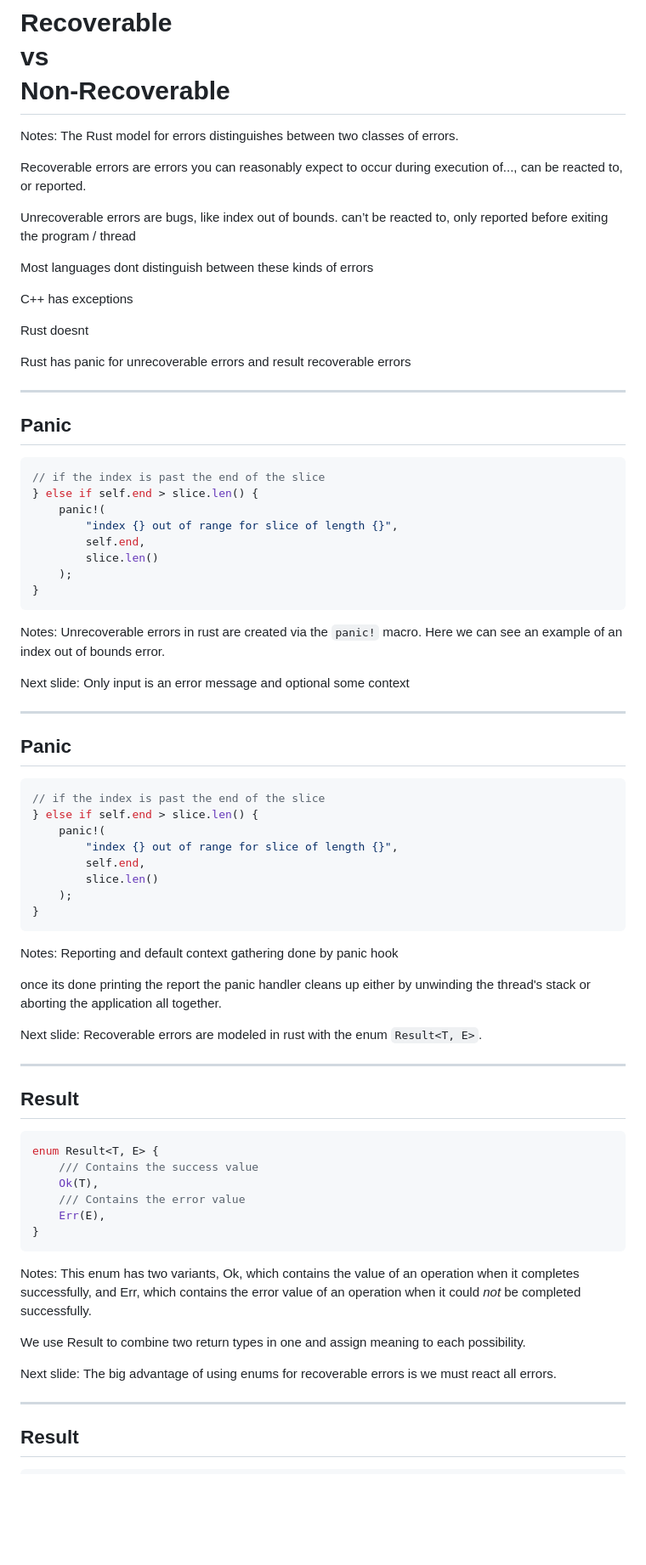
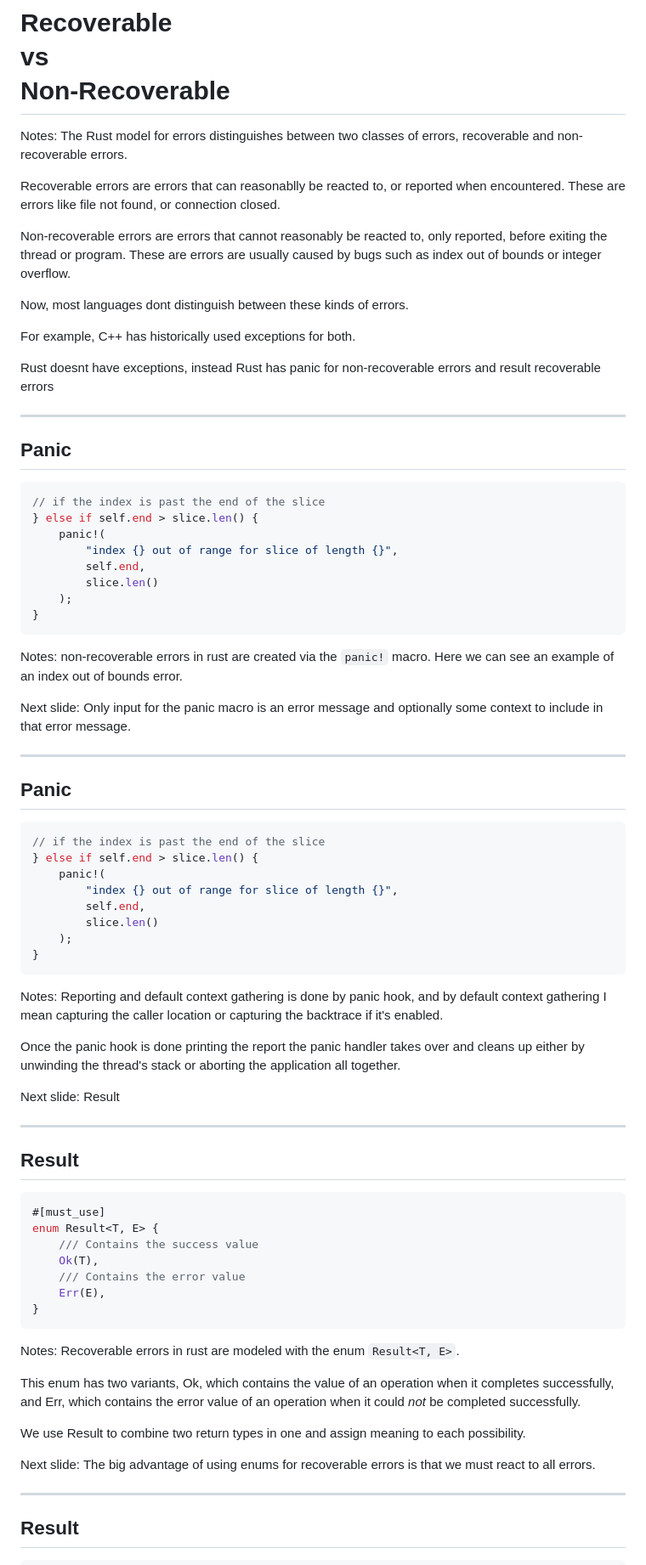
Before and after one commit to yaahc/rustconf, a Markdown page: error-handling-isnt-all-about-errors.md, the part around the change printed below. Shown: that part at 85% size. Rendered like a GitHub page; blank space fills up the shorter version.

````diff
--- a/error-handling-isnt-all-about-errors.md
+++ b/error-handling-isnt-all-about-errors.md
@@ -350,21 +387,22 @@ taken almost word for word from The Rust Book's chapter on error handling.
 
 # Recoverable<br> vs<br> Non-Recoverable
 
-Notes: The Rust model for errors distinguishes between two classes of errors.
+Notes: The Rust model for errors distinguishes between two classes of errors,
+recoverable and non-recoverable errors.
 
-Recoverable errors are errors you can reasonably expect to occur during
-execution of..., can be reacted to, or reported.
+Recoverable errors are errors that can reasonablly be reacted to, or reported
+when encountered. These are errors like file not found, or connection closed.
 
-Unrecoverable errors are bugs, like index out of bounds. can’t be reacted to,
-only reported before exiting the program / thread
+Non-recoverable errors are errors that cannot reasonably be reacted to, only
+reported, before exiting the thread or program. These are errors are usually
+caused by bugs such as index out of bounds or integer overflow.
 
-Most languages dont distinguish between these kinds of errors
+Now, most languages dont distinguish between these kinds of errors.
 
-C++ has exceptions
+For example, C++ has historically used exceptions for both.
 
-Rust doesnt
-
-Rust has panic for unrecoverable errors and result recoverable errors
+Rust doesnt have exceptions, instead Rust has panic for non-recoverable
+errors and result recoverable errors
 
 ---
 
@@ -381,10 +419,11 @@ Rust has panic for unrecoverable errors and result recoverable errors
 }
 ```
 
-Notes: Unrecoverable errors in rust are created via the `panic!` macro. Here
+Notes: non-recoverable errors in rust are created via the `panic!` macro. Here
 we can see an example of an index out of bounds error.
 
-Next slide: Only input is an error message and optional some context
+Next slide: Only input for the panic macro is an error message and optionally
+some context to include in that error message.
 
 ---
 
@@ -401,18 +440,22 @@ Next slide: Only input is an error message and optional some context
 }
 ```
 
-Notes: Reporting and default context gathering done by panic hook
+Notes: Reporting and default context gathering is done by panic hook, and by
+default context gathering I mean capturing the caller location or capturing
+the backtrace if it's enabled.
 
-once its done printing the report the panic handler cleans up either by
-unwinding the thread's stack or aborting the application all together.
+Once the panic hook is done printing the report the panic handler takes over
+and cleans up either by unwinding the thread's stack or aborting the
+application all together.
 
-Next slide: Recoverable errors are modeled in rust with the enum `Result<T, E>`.
+Next slide: Result
 
 ---
 
 ## Result
 
-```rust [1-6|2-3|4-5|1-6]
+```rust [1-7|3-4|5-6|1-7]
+#[must_use]
 enum Result<T, E> {
     /// Contains the success value
     Ok(T),
@@ -421,15 +464,17 @@ enum Result<T, E> {
 }
 ```
 
-Notes: This enum has two variants, Ok, which contains the value of an
+Notes: Recoverable errors in rust are modeled with the enum `Result<T, E>`.
+
+This enum has two variants, Ok, which contains the value of an
 operation when it completes successfully, and Err, which contains the error
 value of an operation when it could _not_ be completed successfully.
 
 We use Result to combine two return types in one and assign meaning to each
 possibility.
 
-Next slide: The big advantage of using enums for recoverable errors is we
-must react all errors.
+Next slide: The big advantage of using enums for recoverable errors is that
+we must react to all errors.
 
 ---
 
````
Also changed, not shown: other parts of error-handling-isnt-all-about-errors.md (+199 -118 lines), img/mentors.png (added), 1 other file.
